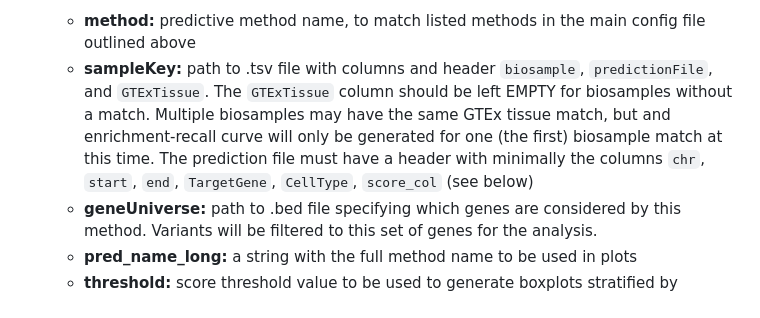
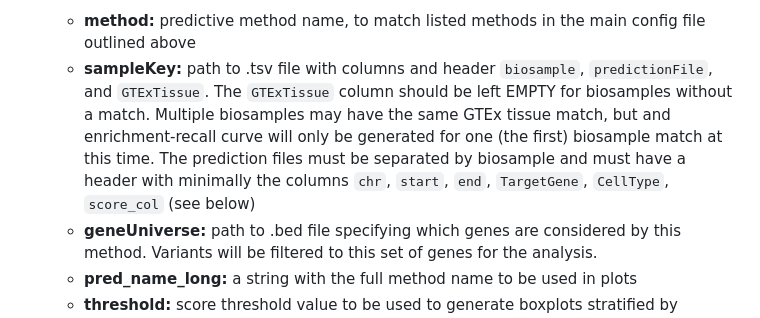
Before and after one commit to EngreitzLab/eQTLEnrichment, a Markdown page: README.md, the part around the change. Drawn GitHub-style.

Commit message:
update README formatting

```diff
--- a/README.md
+++ b/README.md
@@ -53,7 +53,7 @@ The pipeline requires two config files. The required inputs are outlined below.
 
 2. **Methods config table** - an example file is included at: `config/methods-config-GM12878_predictors.tsv`. The following columns (with a header) are required, where each row represents one predictive method:
    - **method:** predictive method name, to match listed methods in the main config file outlined above
-   - **sampleKey:** path to .tsv file with columns and header `biosample`, `predictionFile`, and `GTExTissue`. The `GTExTissue` column should be left EMPTY for biosamples without a match. Multiple biosamples may have the same GTEx tissue match, but and enrichment-recall curve will only be generated for one (the first) biosample match at this time. The prediction file must have a header with minimally the columns `chr`, `start`, `end`, `TargetGene`, `CellType`, `score_col` (see below)
+   - **sampleKey:** path to .tsv file with columns and header `biosample`, `predictionFile`, and `GTExTissue`. The `GTExTissue` column should be left EMPTY for biosamples without a match. Multiple biosamples may have the same GTEx tissue match, but and enrichment-recall curve will only be generated for one (the first) biosample match at this time. The prediction files must be separated by biosample and must have a header with minimally the columns `chr`, `start`, `end`, `TargetGene`, `CellType`, `score_col` (see below)
    - **geneUniverse:** path to .bed file specifying which genes are considered by this method. Variants will be filtered to this set of genes for the analysis.
    - **pred_name_long:** a string with the full method name to be used in plots
    - **threshold:** score threshold value to be used to generate boxplots stratified by distance and enrichment heat maps (outputs (1) and (3)). We used the threshold values corresponding to 70% recall from our CRISPR benchmarking pipeline for each model.
```
